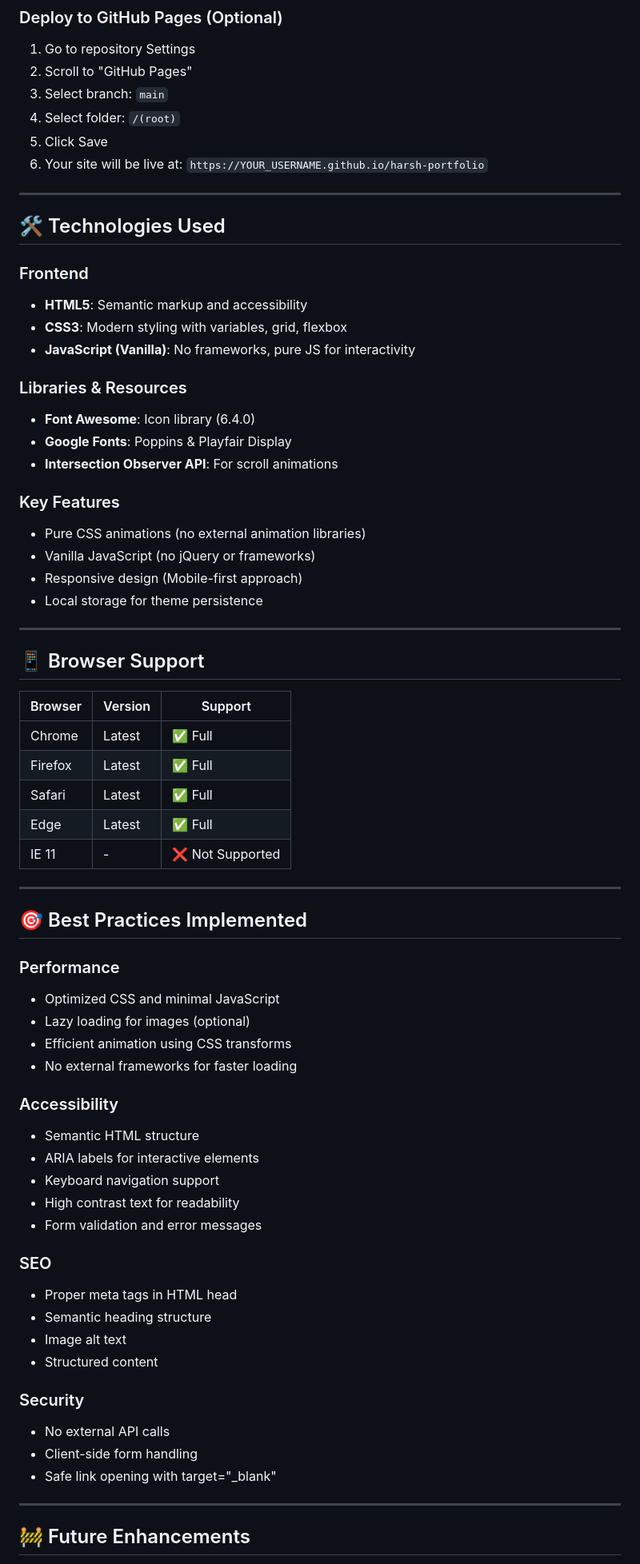
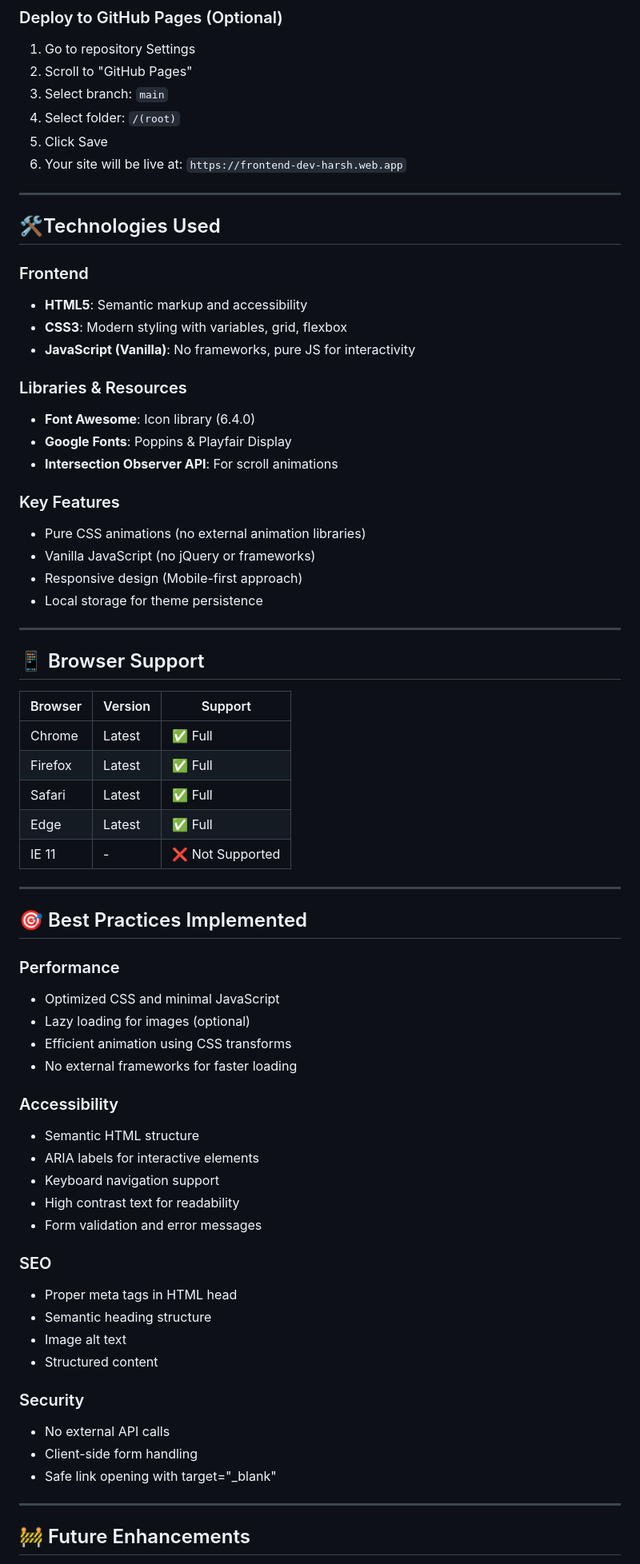
Before and after one commit to Harsh-Jangra1/my-portfolio, a Markdown page: README.md, the part around one of its changes. Shown at 80% size. Rendered like a GitHub page.

```diff
--- a/README.md
+++ b/README.md
@@ -285,23 +309,26 @@ Find the social icons section and update links:
 3. Select branch: `main`
 4. Select folder: `/(root)`
 5. Click Save
-6. Your site will be live at: `https://YOUR_USERNAME.github.io/harsh-portfolio`
+6. Your site will be live at: `https://frontend-dev-harsh.web.app`
 
 ---
 
-## 🛠️ Technologies Used
+## 🛠️Technologies Used
 
 ### Frontend
+
 - **HTML5**: Semantic markup and accessibility
 - **CSS3**: Modern styling with variables, grid, flexbox
 - **JavaScript (Vanilla)**: No frameworks, pure JS for interactivity
 
 ### Libraries & Resources
+
 - **Font Awesome**: Icon library (6.4.0)
 - **Google Fonts**: Poppins & Playfair Display
 - **Intersection Observer API**: For scroll animations
 
 ### Key Features
+
 - Pure CSS animations (no external animation libraries)
 - Vanilla JavaScript (no jQuery or frameworks)
 - Responsive design (Mobile-first approach)
@@ -311,12 +338,12 @@ Find the social icons section and update links:
 
 ## 📱 Browser Support
 
-| Browser | Version | Support |
-|---------|---------|---------|
-| Chrome  | Latest  | ✅ Full |
-| Firefox | Latest  | ✅ Full |
-| Safari  | Latest  | ✅ Full |
-| Edge    | Latest  | ✅ Full |
+| Browser | Version | Support          |
+| ------- | ------- | ---------------- |
+| Chrome  | Latest  | ✅ Full          |
+| Firefox | Latest  | ✅ Full          |
+| Safari  | Latest  | ✅ Full          |
+| Edge    | Latest  | ✅ Full          |
 | IE 11   | -       | ❌ Not Supported |
 
 ---
@@ -324,12 +351,14 @@ Find the social icons section and update links:
 ## 🎯 Best Practices Implemented
 
 ### Performance
+
 - Optimized CSS and minimal JavaScript
 - Lazy loading for images (optional)
 - Efficient animation using CSS transforms
 - No external frameworks for faster loading
 
 ### Accessibility
+
 - Semantic HTML structure
 - ARIA labels for interactive elements
 - Keyboard navigation support
@@ -337,15 +366,17 @@ Find the social icons section and update links:
 - Form validation and error messages
 
 ### SEO
+
 - Proper meta tags in HTML head
 - Semantic heading structure
 - Image alt text
 - Structured content
 
 ### Security
+
 - No external API calls
 - Client-side form handling
-- Safe link opening with target="_blank"
+- Safe link opening with target="\_blank"
 
 ---
 
```
Also changed, not shown: other parts of README.md (+97 -79 lines).
